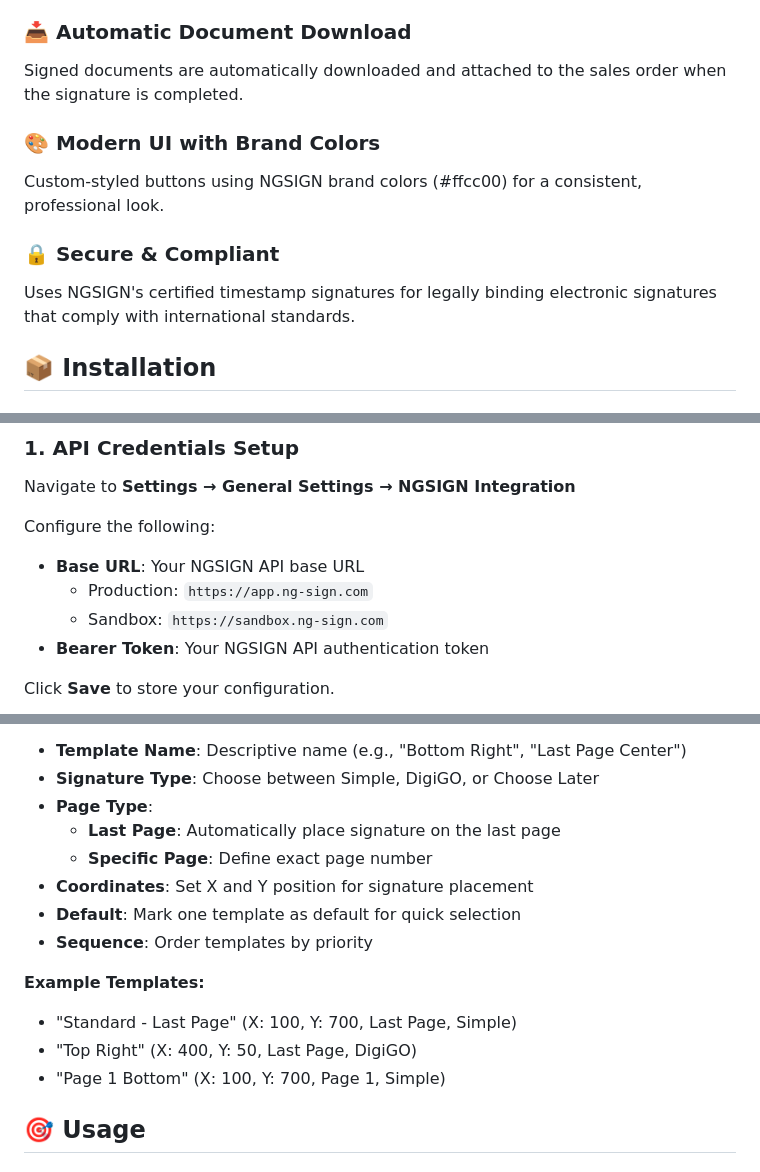
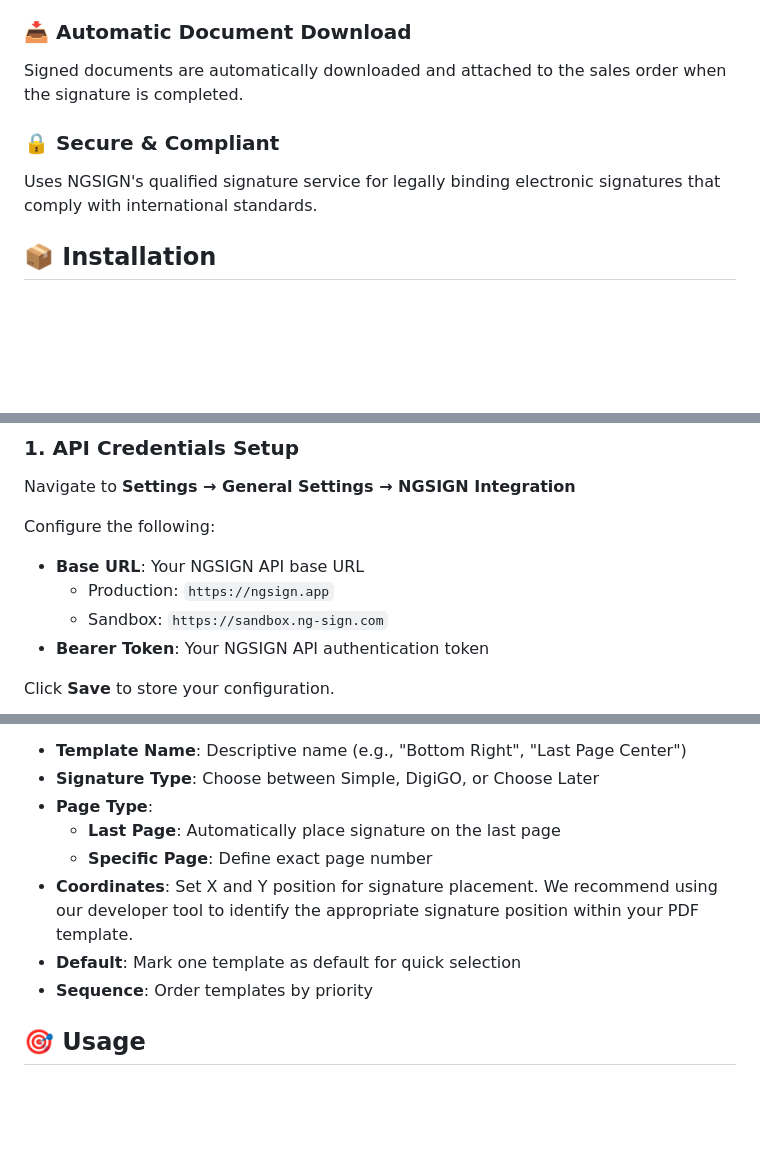
Before and after one commit to psykodali/ngsign_odoo_integration, a Markdown page: README.md, 3 parts joined by grey strips. Rendered like a GitHub page; blank space fills up the shorter version.

```diff
--- a/README.md
+++ b/README.md
@@ -42,11 +42,8 @@ Easily resend signature requests with full visibility of previous attempts, incl
 ### 📥 **Automatic Document Download**
 Signed documents are automatically downloaded and attached to the sales order when the signature is completed.
 
-### 🎨 **Modern UI with Brand Colors**
-Custom-styled buttons using NGSIGN brand colors (#ffcc00) for a consistent, professional look.
-
 ### 🔒 **Secure & Compliant**
-Uses NGSIGN's certified timestamp signatures for legally binding electronic signatures that comply with international standards.
+Uses NGSIGN's qualified signature service  for legally binding electronic signatures that comply with international standards.
 
 ## 📦 Installation
 
@@ -87,7 +84,7 @@ Navigate to **Settings → General Settings → NGSIGN Integration**
 
 Configure the following:
 - **Base URL**: Your NGSIGN API base URL
-  - Production: `https://app.ng-sign.com`
+  - Production: `https://ngsign.app`
   - Sandbox: `https://sandbox.ng-sign.com`
 - **Bearer Token**: Your NGSIGN API authentication token
 
@@ -103,14 +100,9 @@ Create one or more templates with:
 - **Page Type**:
   - **Last Page**: Automatically place signature on the last page
   - **Specific Page**: Define exact page number
-- **Coordinates**: Set X and Y position for signature placement
+- **Coordinates**: Set X and Y position for signature placement. We recommend using our developer tool to identify the appropriate signature position within your PDF template.
 - **Default**: Mark one template as default for quick selection
 - **Sequence**: Order templates by priority
-
-**Example Templates:**
-- "Standard - Last Page" (X: 100, Y: 700, Last Page, Simple)
-- "Top Right" (X: 400, Y: 50, Last Page, DigiGO)
-- "Page 1 Bottom" (X: 100, Y: 700, Page 1, Simple)
 
 ## 🎯 Usage
 
```
Also changed, not shown: other parts of README.md (+1 -1 lines).
